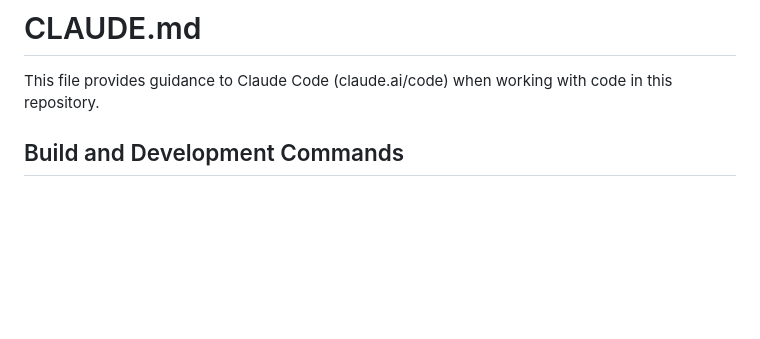
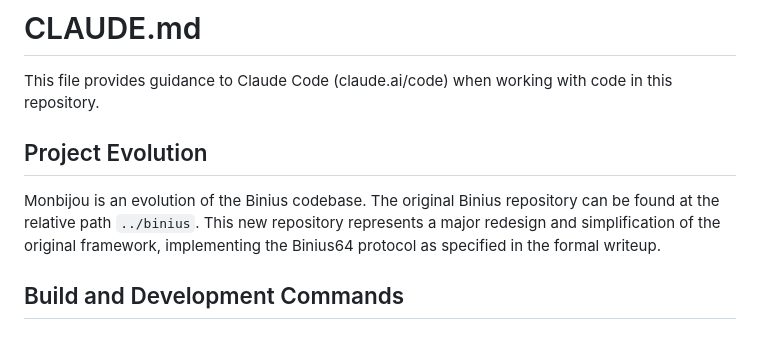
Before and after one commit to IrreducibleOSS/binius64, a Markdown page: CLAUDE.md, the part around the change. Rendered like a GitHub page; blank space fills up the shorter version.

Commit message:
[CLAUDE] Add a section explaining the old binius project (#51)

```diff
--- a/CLAUDE.md
+++ b/CLAUDE.md
@@ -1,6 +1,10 @@
 # CLAUDE.md
 
 This file provides guidance to Claude Code (claude.ai/code) when working with code in this repository.
+
+## Project Evolution
+
+Monbijou is an evolution of the Binius codebase. The original Binius repository can be found at the relative path `../binius`. This new repository represents a major redesign and simplification of the original framework, implementing the Binius64 protocol as specified in the formal writeup.
 
 ## Build and Development Commands
 
```
